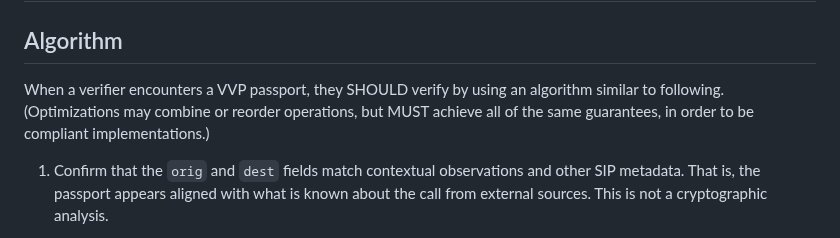
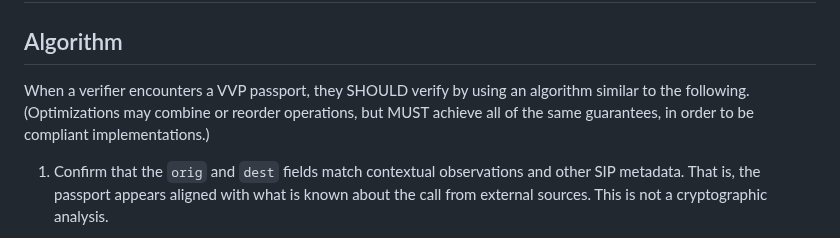
Before and after one commit to edeykholt/vvp, a Markdown page: draft-hardman-verifiable-voice-protocol.md, the part around the change. Rendered like a GitHub page.

Commit message:
minor tweak
Signed-off-by: Daniel Hardman <daniel.hardman@gmail.com>

```diff
--- a/draft-hardman-verifiable-voice-protocol.md
+++ b/draft-hardman-verifiable-voice-protocol.md
@@ -310,7 +310,7 @@ For information about the signature over a passport, see {{<pss}}.
 # Verifying
 
 ## Algorithm
-When a verifier encounters a VVP passport, they SHOULD verify by using an algorithm similar to following. (Optimizations may combine or reorder operations, but MUST achieve all of the same guarantees, in order to be compliant implementations.)
+When a verifier encounters a VVP passport, they SHOULD verify by using an algorithm similar to the following. (Optimizations may combine or reorder operations, but MUST achieve all of the same guarantees, in order to be compliant implementations.)
 
 1. Confirm that the `orig` and `dest` fields match contextual observations and other SIP metadata. That is, the passport appears aligned with what is known about the call from external sources. This is not a cryptographic analysis.
 1. Extract the `kid` field.
```
